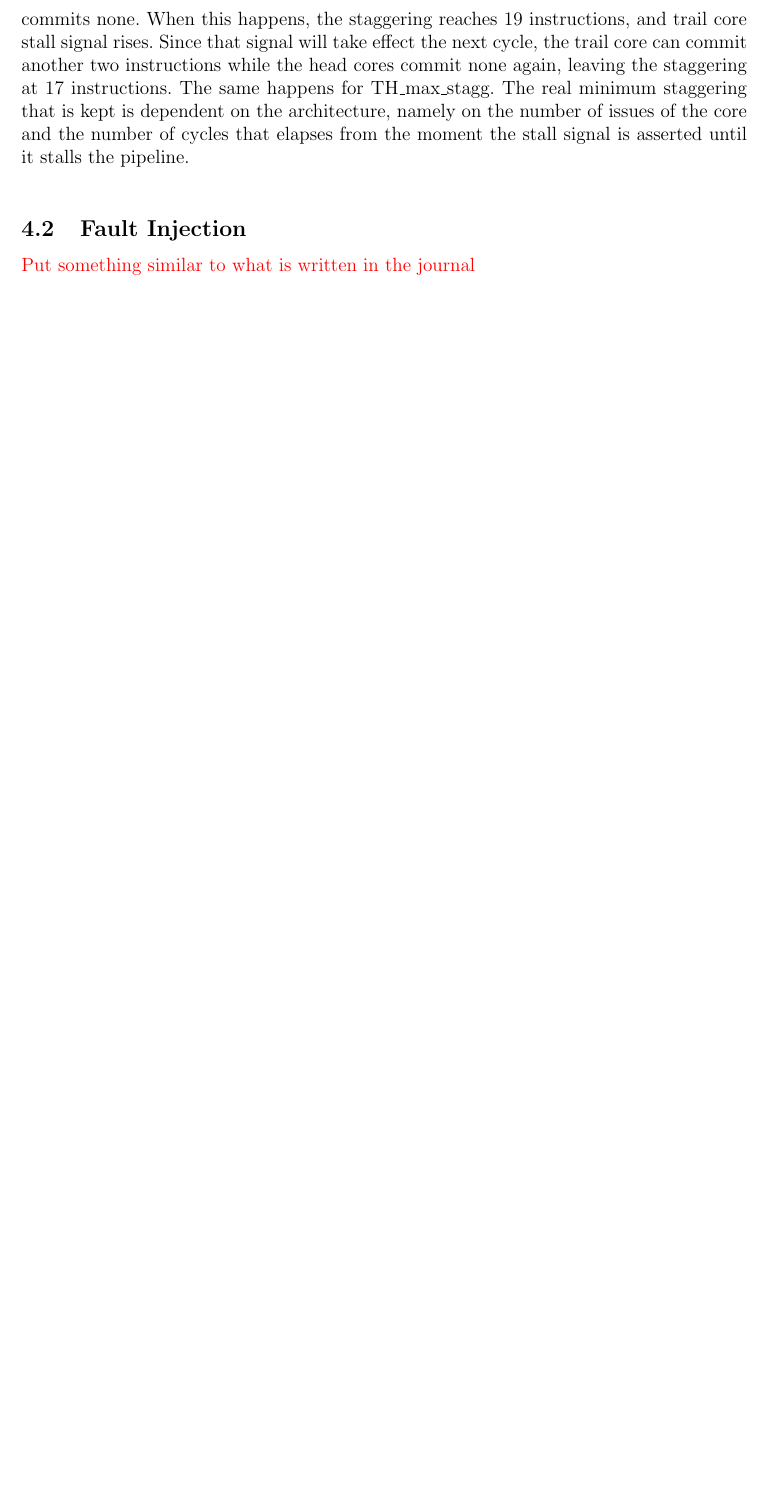
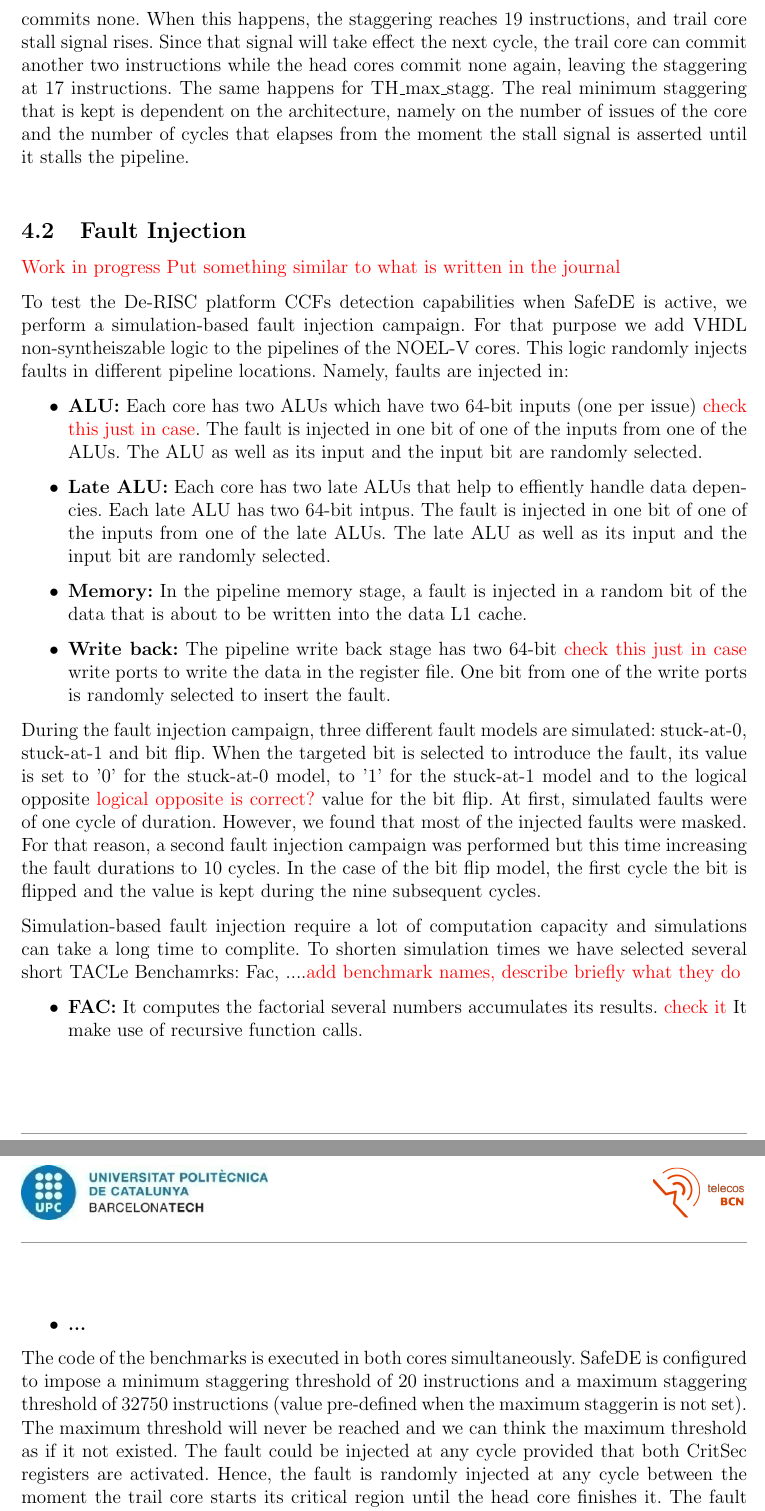
Before and after one commit to franhans/Master_thesis, a LaTeX thesis (Master_Thesis_Template_v2_LaTeX/main.tex, which reads Master_Thesis_Template_v2_LaTeX/result.tex): part of page 26 of 31 before the commit and two parts of pages 26 and 27 of 33 after it, the two joined at a grey line, cut so that both start at the same text, the shorter picture padded with empty space. Compiled offline with pdfLaTeX.

Commit message:
Fault injection section is WIP

```diff
--- a/Master_Thesis_Template_v2_LaTeX/result.tex
+++ b/Master_Thesis_Template_v2_LaTeX/result.tex
@@ -40,52 +40,35 @@ Since a 1-cycle latency exists between the moment the stall signal is asserted u
 
 
 \subsection{Fault Injection}
+\textcolor{red}{Work in progress}
 \textcolor{red}{Put something similar to what is written in the journal}
 
+To test the De-RISC platform CCFs detection capabilities when SafeDE is active, we perform a simulation-based fault injection campaign. For that purpose we add VHDL non-syntheiszable logic to the pipelines of the NOEL-V cores. This logic randomly injects faults in different pipeline locations. Namely, faults are injected in:
 
-%We have performed a simulation-based fault injection cam-
-%paign to evaluate the CCF detection capabilities of the afore-
-%mentioned platform integrating SafeDE. We have added non-
-%synthesizable logic into the VHDL files of the CAES Gaisler
-%NOEL-V cores to inject faults in four different locations of
-%the pipeline:
+\begin{itemize}
+    \item \textbf{ALU:} Each core has two ALUs which have two 64-bit inputs (one per issue) \textcolor{red}{check this just in case}. The fault is injected in one bit of one of the inputs from one of the ALUs. The ALU as well as its input and the input bit are randomly selected.
+    \item \textbf{Late ALU:} Each core has two late ALUs that help to effiently handle data depencies. Each late ALU has two 64-bit intpus. The fault is injected in one bit of one of the inputs from one of the late ALUs. The late ALU as well as its input and the input bit are randomly selected.
+    \item \textbf{Memory:} In the pipeline memory stage, a fault is injected in a random bit of the data that is about to be written into the data L1 cache.
+    \item \textbf{Write back:} The pipeline write back stage has two 64-bit \textcolor{red}{check this just in case} write ports to write the data in the register file. One bit from one of the write ports is randomly selected to insert the fault.
+\end{itemize}
 
-%• ALU: The fault is injected in a random bit, of one of the
-%inputs of one of the two ALUs randomly selected (both
-%the input and the ALU).
-%• Late ALU: Analogous to the previous one, but for late
-%ALUs in the pipeline instead of regular ones.
-%• Memory: In the memory stage, the fault is injected in a
-%random bit of the data to be written in the cache.
-%• Write back: In the write back stage, the fault is injected
-%in a random bit in a random write port of the register file.
+During the fault injection campaign, three different fault models are simulated: stuck-at-0, stuck-at-1 and bit flip. When the targeted bit is selected to introduce the fault, its value is set to '0' for the stuck-at-0 model, to '1' for the stuck-at-1 model and to the logical opposite \textcolor{red}{logical opposite is correct?} value for the bit flip. At first, simulated faults were of one cycle of duration. However, we found that most of the injected faults were masked. For that reason, a second fault injection campaign was performed but this time increasing the fault durations to 10 cycles. In the case of the bit flip model, the first cycle the bit is flipped and the value is kept during the nine subsequent cycles.
 
-%In our fault injection campaign, three fault models have been
-%considered: stuck-at-0, stuck-at-1, and bit flip. They set the
-%value of the bit selected for injection to 0, 1 and its logical
-%complementary value respectively. We have enforced the fault
-%during 1 cycle only, but since most of the faults became
-%quickly masked, we have repeated the experiments making
-%faults last 10 cycles instead. In the case of bit flip, we flip the
-%bit and keep such value for 10 cycles regardless of whether
-%the bit is modified.
+Simulation-based fault injection require a lot of computation capacity and simulations can take a long time to complite. To shorten simulation times we have selected several short TACLe Benchamrks: Fac, ....\textcolor{red}{add benchmark names, describe briefly what they do}
 
-%Since simulations are slow, we have performed our fault
-%injection campaign in one specific benchmark: FAC. In princi-
+\begin{itemize}
+    \item \textbf{FAC:} It computes the factorial several numbers accumulates its results. \textcolor{red}{check it} It make use of recursive function calls.
+    \item \textbf{...}
+\end{itemize}
+%In princi-
 %ple, no CCFs should escape SafeDE itself, and we expected to
 %find only CCFs that cannot be detected by light-weight and/or
 %tight lockstepping, regardless of how this is implemented. As
 %shown next, all those insights are already observed with this
-%benchmark. FAC computes the factorial of several numbers
-%and accumulates their results. The benchmark code is repli-
-%cated in memory and executed in both cores simultaneously
-%with SafeDE active and imposing a minimum staggering of 20
-%instructions. Faults are injected in a cycle selected randomly in
-%the period where both redundant tasks are active, i.e. since the
-%trail core starts until the head core finishes. The fault location,
-%namely ALU, late ALU, memory or write back, is randomly
-%selected. The fault is injected in the same location and cycle
-%in both cores to emulate a CCF 2 .
+%benchmark.
+
+The code of the benchmarks is executed in both cores simultaneously. SafeDE is configured to impose a minimum staggering threshold of 20 instructions and a maximum staggering threshold of 32750 instructions (value pre-defined when the maximum staggerin is not set). The maximum threshold will never be reached and we can think the maximum threshold as if it not existed. The fault could be injected at any cycle provided that both CritSec registers are activated. Hence, the fault is randomly injected at any cycle between the moment the trail core starts its critical region until the head core finishes it. The fault location is randomly selected among the aformentioned ones. The fault is injected in the same location and at the same time in both cycles to emulate a CCF.
+
 
 %We have analyzed the results of each simulation considering
 %the comparison of results with the golden run outputs, memory
```
Also changed, not shown: Master_Thesis_Template_v2_LaTeX/main.bbl (deleted), Master_Thesis_Template_v2_LaTeX/result.tex (31 more changed lines), 2 other files.
